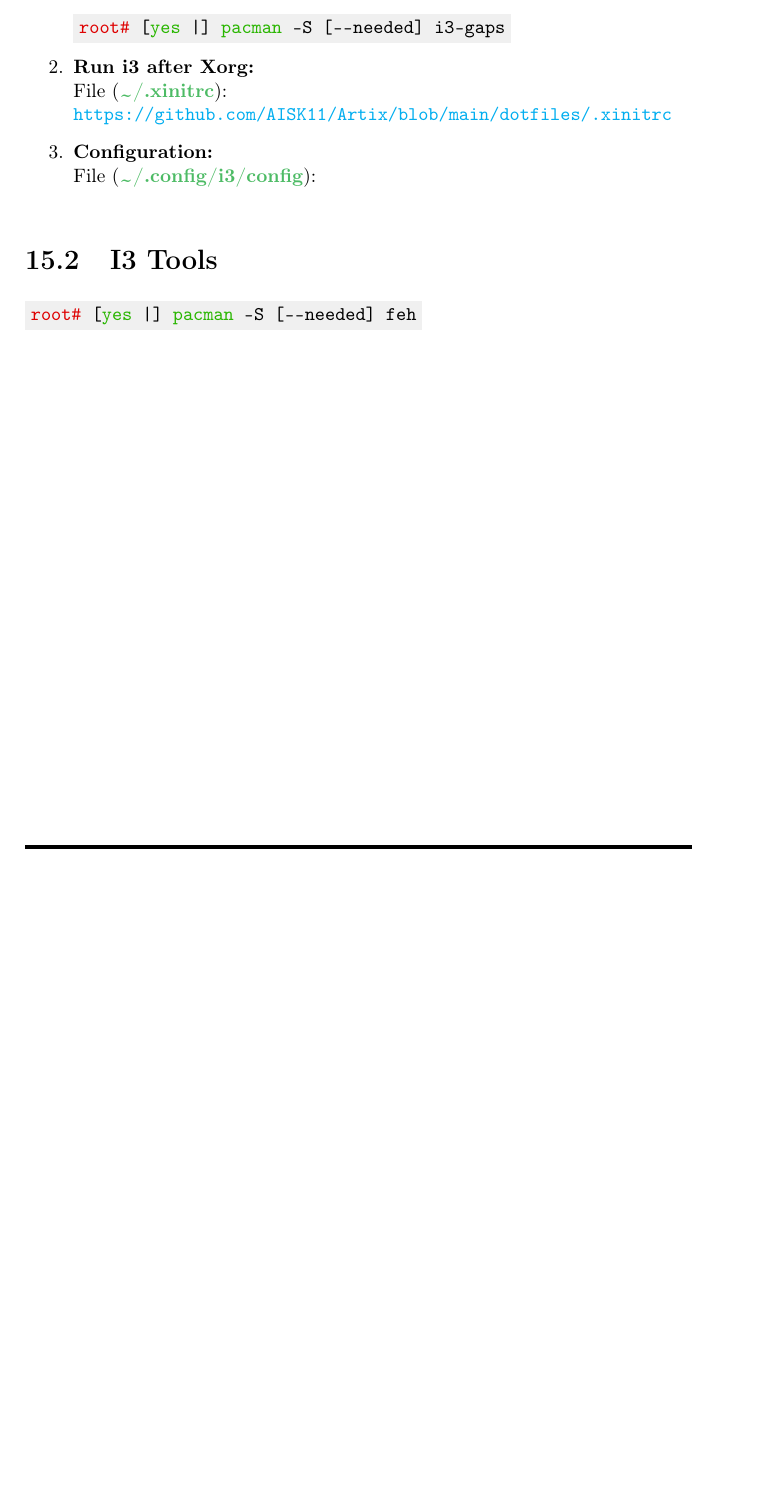
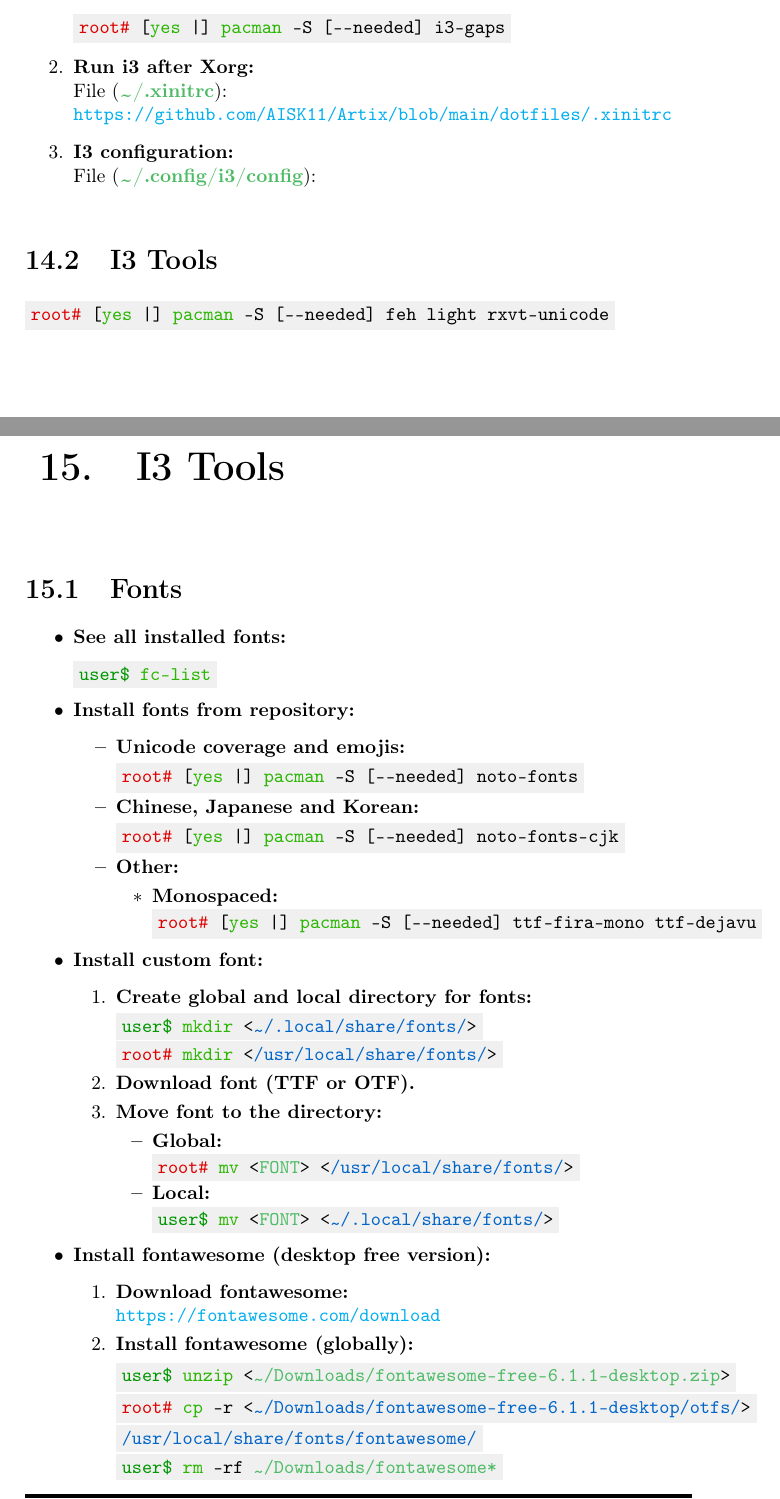
Before and after one commit to AISK11/Artix_old, a LaTeX book (notes/artix.tex): part of page 39 of 45 before the commit and two parts of pages 39 and 40 of 47 after it, the two joined at a grey line, cut so that both start at the same text, the shorter picture padded with empty space. Compiled offline with pdfLaTeX.

Commit message:
fonts + Xresources

```diff
--- a/notes/artix.tex
+++ b/notes/artix.tex
@@ -1440,15 +1455,68 @@ vulkan-intel lib32-vulkan-intel [intel-gpu-tools]
     \item \textbf{Run i3 after Xorg:}
 \newline File (\textbf{\textcolor{file}{\texttildelow/.xinitrc}}):
 \newline \url{https://github.com/AISK11/Artix/blob/main/dotfiles/.xinitrc}
-    \item \textbf{Configuration:}
+    \item \textbf{I3 configuration:}
 \newline File (\textbf{\textcolor{file}{\texttildelow/.config/i3/config}}):
 \newline \url{}
 \end{enumerate}
-
 \section{I3 Tools}
 \begin{Verbatim}[commandchars=\\\{\}]
-\textcolor{root}{root#} [\textcolor{command}{yes} |] \textcolor{command}{pacman} -S [--needed] feh
-\end{Verbatim}
-
-
-
+\textcolor{root}{root#} [\textcolor{command}{yes} |] \textcolor{command}{pacman} -S [--needed] feh light rxvt-unicode
+\end{Verbatim}
+
+
+\chapter{I3 Tools}
+\section{Fonts}
+\begin{itemize}
+    \item \textbf{See all installed fonts:}
+\begin{Verbatim}[commandchars=\\\{\}]
+\textcolor{user}{user\$} \textcolor{command}{fc-list}
+\end{Verbatim}
+    \item \textbf{Install fonts from repository:}
+    \begin{itemize}
+        \item \textbf{Unicode coverage and emojis:}
+\begin{Verbatim}[commandchars=\\\{\}]
+\textcolor{root}{root#} [\textcolor{command}{yes} |] \textcolor{command}{pacman} -S [--needed] noto-fonts
+\end{Verbatim}
+        \item \textbf{Chinese, Japanese and Korean:}
+\begin{Verbatim}[commandchars=\\\{\}]
+\textcolor{root}{root#} [\textcolor{command}{yes} |] \textcolor{command}{pacman} -S [--needed] noto-fonts-cjk
+\end{Verbatim}
+        \item \textbf{Other:}
+        \begin{itemize}
+            \item \textbf{Monospaced:}
+\begin{Verbatim}[commandchars=\\\{\}]
+\textcolor{root}{root#} [\textcolor{command}{yes} |] \textcolor{command}{pacman} -S [--needed] ttf-fira-mono ttf-dejavu
+\end{Verbatim}
+        \end{itemize}
+    \end{itemize}
+    \item \textbf{Install custom font:}
+    \begin{enumerate}
+        \item \textbf{Create global and local directory for fonts:}
+\begin{Verbatim}[commandchars=\\\{\}]
+\textcolor{user}{user\$} \textcolor{command}{mkdir} <\textcolor{dir}{\texttildelow/.local/share/fonts/}>
+\textcolor{root}{root#} \textcolor{command}{mkdir} <\textcolor{dir}{/usr/local/share/fonts/}>
+\end{Verbatim}
+        \item \textbf{Download font (TTF or OTF).}
+        \item \textbf{Move font to the directory:}
+        \begin{itemize}
+            \item \textbf{Global:}
+\begin{Verbatim}[commandchars=\\\{\}]
+\textcolor{root}{root#} \textcolor{command}{mv} <\textcolor{file}{FONT}> <\textcolor{dir}{/usr/local/share/fonts/}>
+\end{Verbatim}
+            \item \textbf{Local:}
+\begin{Verbatim}[commandchars=\\\{\}]
+\textcolor{user}{user\$} \textcolor{command}{mv} <\textcolor{file}{FONT}> <\textcolor{dir}{\texttildelow/.local/share/fonts/}>
+\end{Verbatim}
+        \end{itemize}
+    \end{enumerate}
+    \item \textbf{Install fontawesome (desktop free version):}
+    \begin{enumerate}
+        \item \textbf{Download fontawesome:}
+\newline \url{https://fontawesome.com/download}
+        \item \textbf{Install fontawesome (globally):}
+\begin{Verbatim}[commandchars=\\\{\}]
+\textcolor{user}{user\$} \textcolor{command}{unzip} <\textcolor{file}{\texttildelow/Downloads/fontawesome-free-6.1.1-desktop.zip}>
+\textcolor{root}{root#} \textcolor{command}{cp} -r <\textcolor{dir}{\texttildelow/Downloads/fontawesome-free-6.1.1-desktop/otfs/}>
+\textcolor{dir}{/usr/local/share/fonts/fontawesome/}
+\textcolor{user}{user\$} \textcolor{command}{rm} -rf \textcolor{file}{\texttildelow/Downloads/fontawesome*}
```
Also changed, not shown: notes/artix.tex (89 more changed lines), 3 other files.
